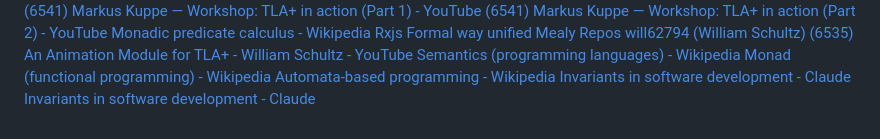
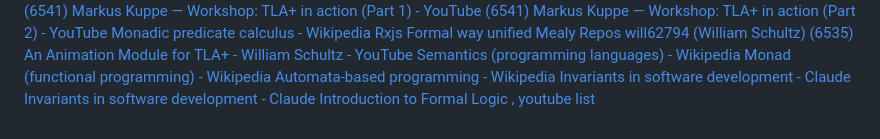
Before and after one commit to hansschenker/hans-links, a Markdown page: hans-links.md, the part around the change. Rendered like a GitHub page.

Commit message:
Add link (2026-11-02)

```diff
--- a/hans-links.md
+++ b/hans-links.md
@@ -62,3 +62,4 @@
 [Automata-based programming - Wikipedia](https://en.wikipedia.org/wiki/Automata-based_programming)
 [Invariants in software development - Claude](https://claude.ai/chat/053e2c74-b330-4483-a6f1-371491a2b64c?artifact=4bb46b8a-36f8-4898-b70f-2764cbc29788)
 [Invariants in software development - Claude](https://claude.ai/chat/053e2c74-b330-4483-a6f1-371491a2b64c)
+[Introduction to Formal Logic , youtube list](https://www.youtube.com/playlist?list=PL9GQon8eI4P34GwLjNKTz4oxvKS6z7f3I)
```
